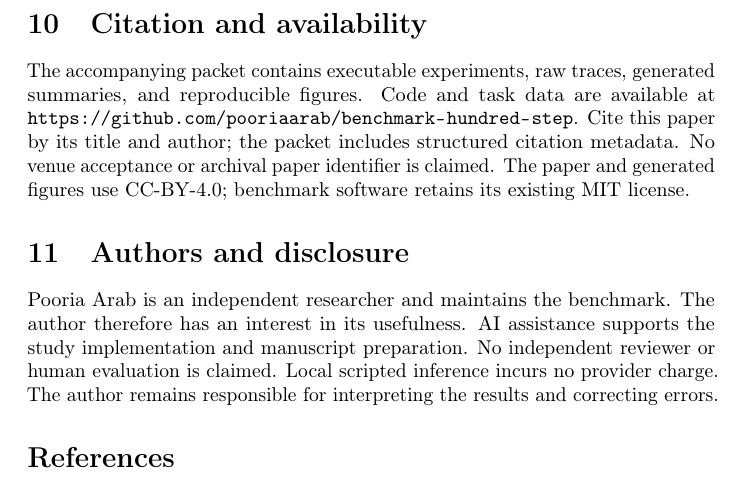
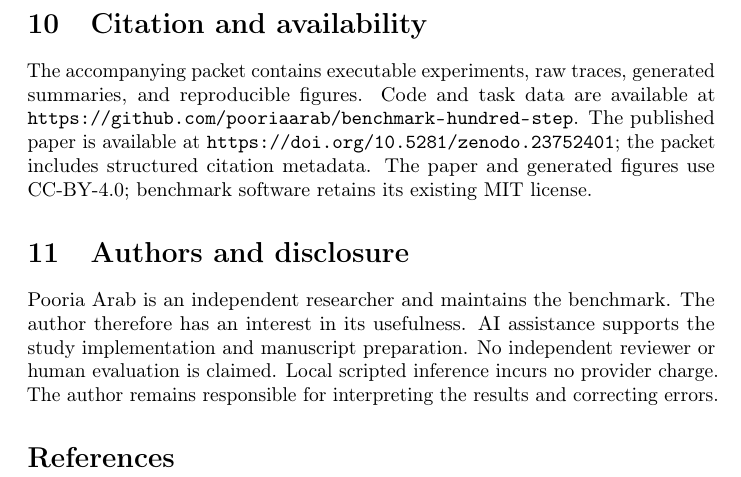
Before and after one commit to pooriaarab/benchmark-hundred-step, a LaTeX paper (paper/paper.tex): part of page 12 of 12, cut so that both start at the same text. Compiled offline with pdfLaTeX; a LaTeX package or settings file that is missing is left out.

Commit message:
Add the stable paper DOI citation (#29)

```diff
--- a/paper/paper.tex
+++ b/paper/paper.tex
@@ -99,7 +99,7 @@ Finally, future releases should use fresh private seeds for final comparisons an
 \paragraph{Validation limits.} Semantic repeat agreement supports deterministic reproduction. It does not establish that the task generator or grader matches an independent specification. The public replay path is shared across scoring and verification. Independent implementation, broader trace attacks, and human review remain useful checks against shared mistakes.
 \paragraph{Absent evidence.} No free hosted inference is configured or tested in this study. This is not evidence that free inference is unavailable. There is no learned-model leaderboard, human baseline, user survey, production deployment, or independent external registration. The study reports local control evidence and a labelled simulated experiment only.
 \section{Citation and availability}
-The accompanying packet contains executable experiments, raw traces, generated summaries, and reproducible figures. Code and task data are available at \url{https://github.com/pooriaarab/benchmark-hundred-step}. Cite this paper by its title and author; the packet includes structured citation metadata. No venue acceptance or archival paper identifier is claimed. The paper and generated figures use CC-BY-4.0; benchmark software retains its existing MIT license.\par
+The accompanying packet contains executable experiments, raw traces, generated summaries, and reproducible figures. Code and task data are available at \url{https://github.com/pooriaarab/benchmark-hundred-step}. The published paper is available at \url{https://doi.org/10.5281/zenodo.23752401}; the packet includes structured citation metadata. The paper and generated figures use CC-BY-4.0; benchmark software retains its existing MIT license.\par
 \section{Authors and disclosure}
 Pooria Arab is an independent researcher and maintains the benchmark. The author therefore has an interest in its usefulness. AI assistance supports the study implementation and manuscript preparation. No independent reviewer or human evaluation is claimed. Local scripted inference incurs no provider charge. The author remains responsible for interpreting the results and correcting errors.\par
 \bibliographystyle{plainnat}\bibliography{references}
```
